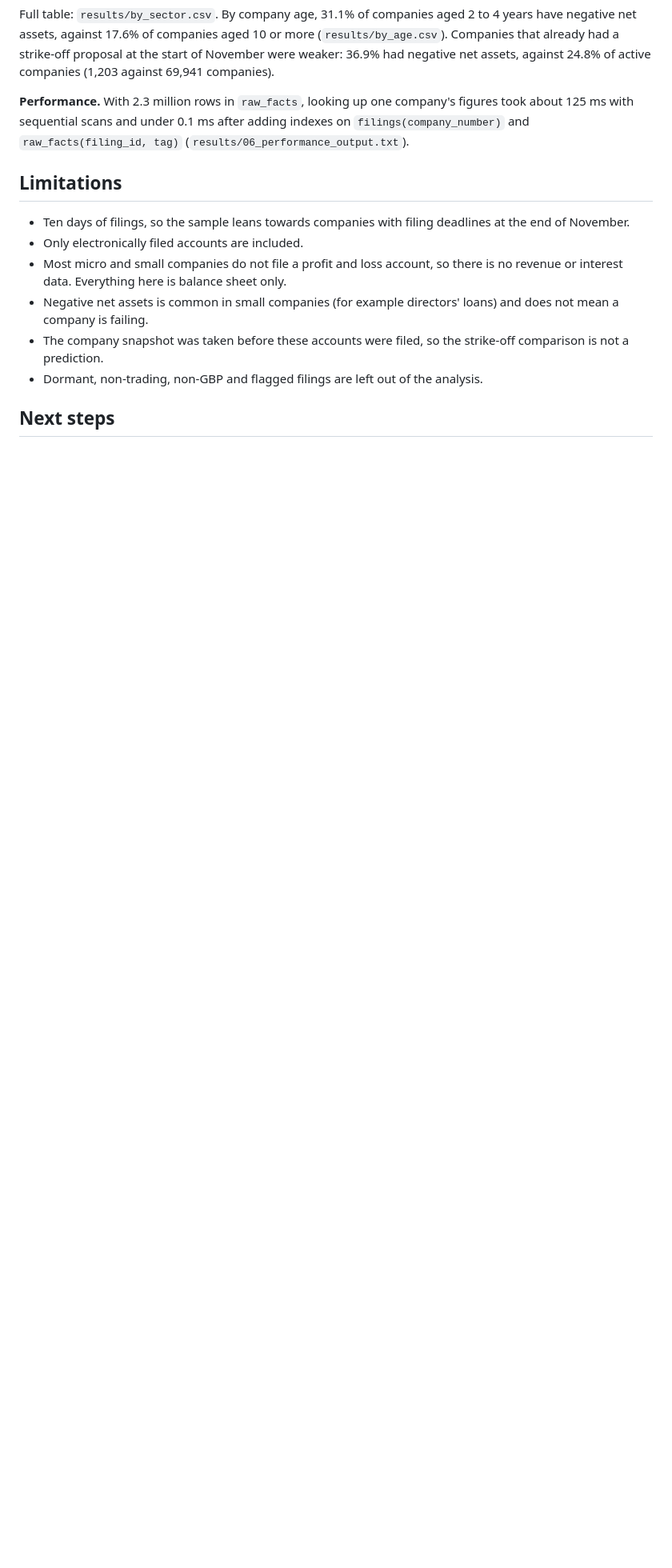
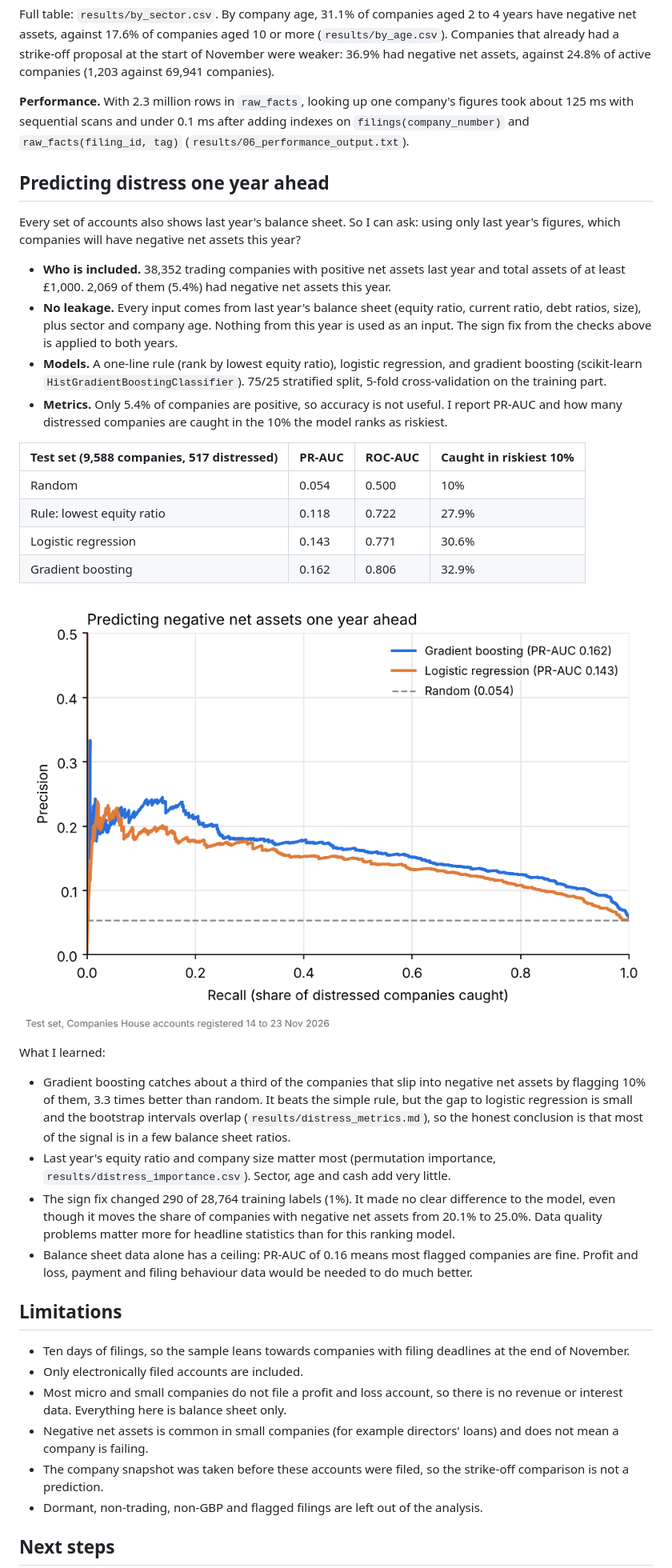
Before and after one commit to hanchenzhang32-byte/uk-sme-financial-health, a Markdown page: README.md, the part around one of its changes. Shown at 80% size. Rendered like a GitHub page; pictures changed too: results/distress_pr_curve.png (added); blank space fills up the shorter version.

Commit message:
Add one-year-ahead distress prediction

```diff
--- a/README.md
+++ b/README.md
@@ -82,6 +84,31 @@ Full table: `results/by_sector.csv`. By company age, 31.1% of companies aged 2 t
 
 **Performance.** With 2.3 million rows in `raw_facts`, looking up one company's figures took about 125 ms with sequential scans and under 0.1 ms after adding indexes on `filings(company_number)` and `raw_facts(filing_id, tag)` (`results/06_performance_output.txt`).
 
+## Predicting distress one year ahead
+
+Every set of accounts also shows last year's balance sheet. So I can ask: using only last year's figures, which companies will have negative net assets this year?
+
+- **Who is included.** 38,352 trading companies with positive net assets last year and total assets of at least £1,000. 2,069 of them (5.4%) had negative net assets this year.
+- **No leakage.** Every input comes from last year's balance sheet (equity ratio, current ratio, debt ratios, size), plus sector and company age. Nothing from this year is used as an input. The sign fix from the checks above is applied to both years.
+- **Models.** A one-line rule (rank by lowest equity ratio), logistic regression, and gradient boosting (scikit-learn `HistGradientBoostingClassifier`). 75/25 stratified split, 5-fold cross-validation on the training part.
+- **Metrics.** Only 5.4% of companies are positive, so accuracy is not useful. I report PR-AUC and how many distressed companies are caught in the 10% the model ranks as riskiest.
+
+| Test set (9,588 companies, 517 distressed) | PR-AUC | ROC-AUC | Caught in riskiest 10% |
+| --- | --- | --- | --- |
+| Random | 0.054 | 0.500 | 10% |
+| Rule: lowest equity ratio | 0.118 | 0.722 | 27.9% |
+| Logistic regression | 0.143 | 0.771 | 30.6% |
+| Gradient boosting | 0.162 | 0.806 | 32.9% |
+
+![Precision and recall](results/distress_pr_curve.png)
+
+What I learned:
+
+- Gradient boosting catches about a third of the companies that slip into negative net assets by flagging 10% of them, 3.3 times better than random. It beats the simple rule, but the gap to logistic regression is small and the bootstrap intervals overlap (`results/distress_metrics.md`), so the honest conclusion is that most of the signal is in a few balance sheet ratios.
+- Last year's equity ratio and company size matter most (permutation importance, `results/distress_importance.csv`). Sector, age and cash add very little.
+- The sign fix changed 290 of 28,764 training labels (1%). It made no clear difference to the model, even though it moves the share of companies with negative net assets from 20.1% to 25.0%. Data quality problems matter more for headline statistics than for this ranking model.
+- Balance sheet data alone has a ceiling: PR-AUC of 0.16 means most flagged companies are fine. Profit and loss, payment and filing behaviour data would be needed to do much better.
+
 ## Limitations
 
 - Ten days of filings, so the sample leans towards companies with filing deadlines at the end of November.
```
Also changed, not shown: other parts of README.md (+3 -1 lines), results/distress_metrics.md (added, +42 -0 lines), 8 other files.
